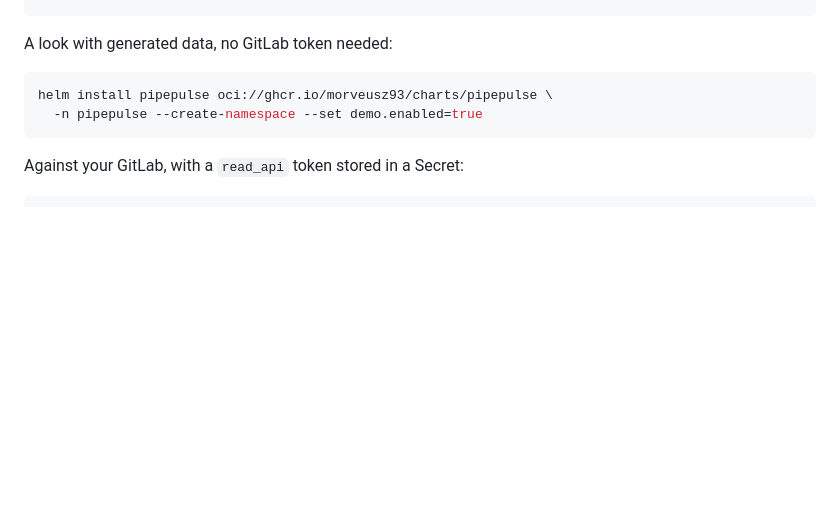
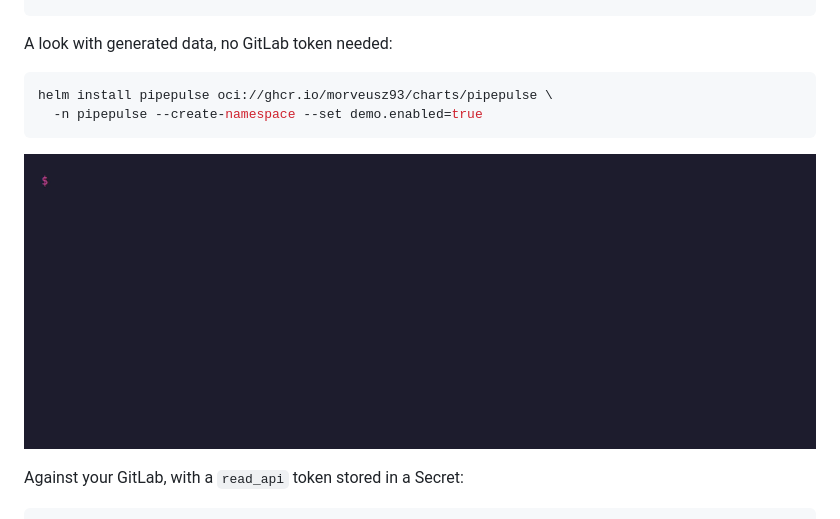
Before and after one commit to morveusz93/pipepulse, a Markdown page: README.md, the part around the change. Drawn GitHub-style; pictures changed too: docs/install.gif (added); blank space fills up the shorter version.

Commit message:
docs: add a recording of the Helm install
Co-Authored-By: Claude Opus 5.5 <noreply@anthropic.com>

````diff
--- a/README.md
+++ b/README.md
@@ -142,6 +142,8 @@ helm install pipepulse oci://ghcr.io/morveusz93/charts/pipepulse \
   -n pipepulse --create-namespace --set demo.enabled=true
 ```
 
+![helm install in demo mode on a local k3d cluster: four pods running, six demo projects served by the API](docs/install.gif)
+
 Against your GitLab, with a `read_api` token stored in a Secret:
 
 ```bash
````
